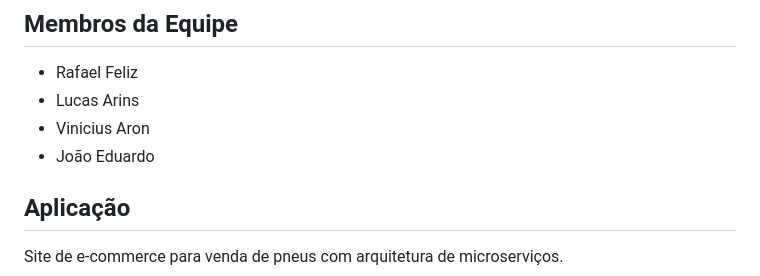
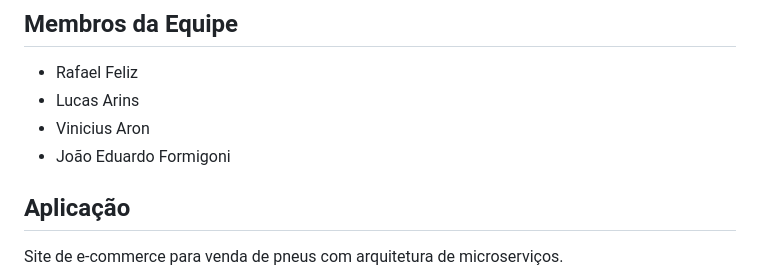
Before and after one commit to JFormigoni/Trabalho-TAPR-2, a Markdown page: README.md, the part around the change. GitHub-like rendering.

Commit message:
commit main

```diff
--- a/README.md
+++ b/README.md
@@ -7,7 +7,7 @@ Sistema de e-commerce para venda de pneus desenvolvido com arquitetura de micros
 - Rafael Feliz
 - Lucas Arins
 - Vinicius Aron
-- João Eduardo
+- João Eduardo Formigoni
 
 ## Aplicação
 
```
